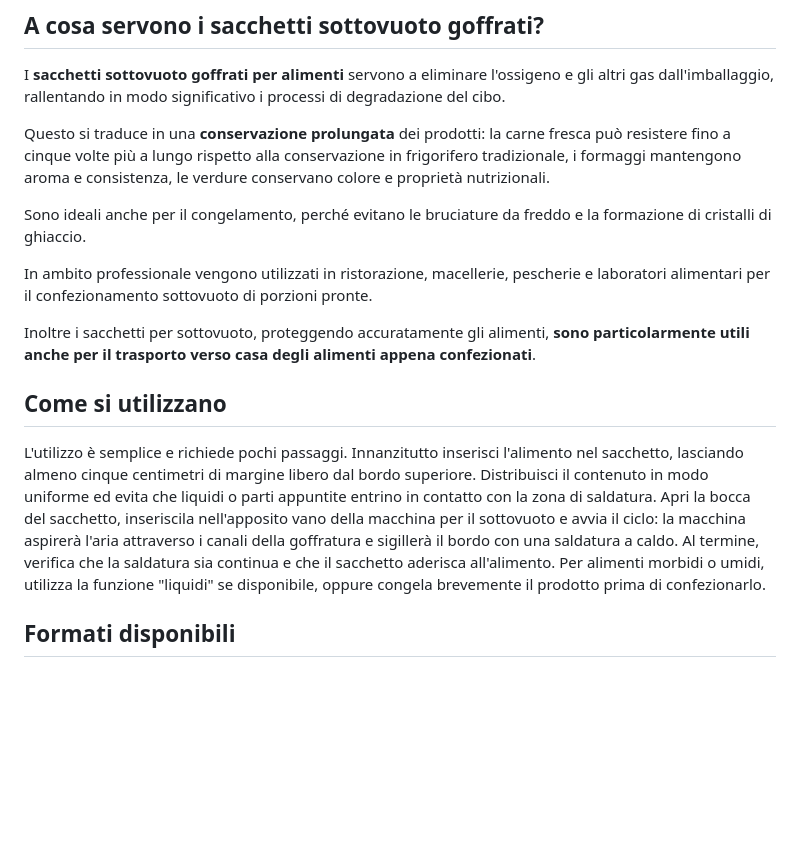
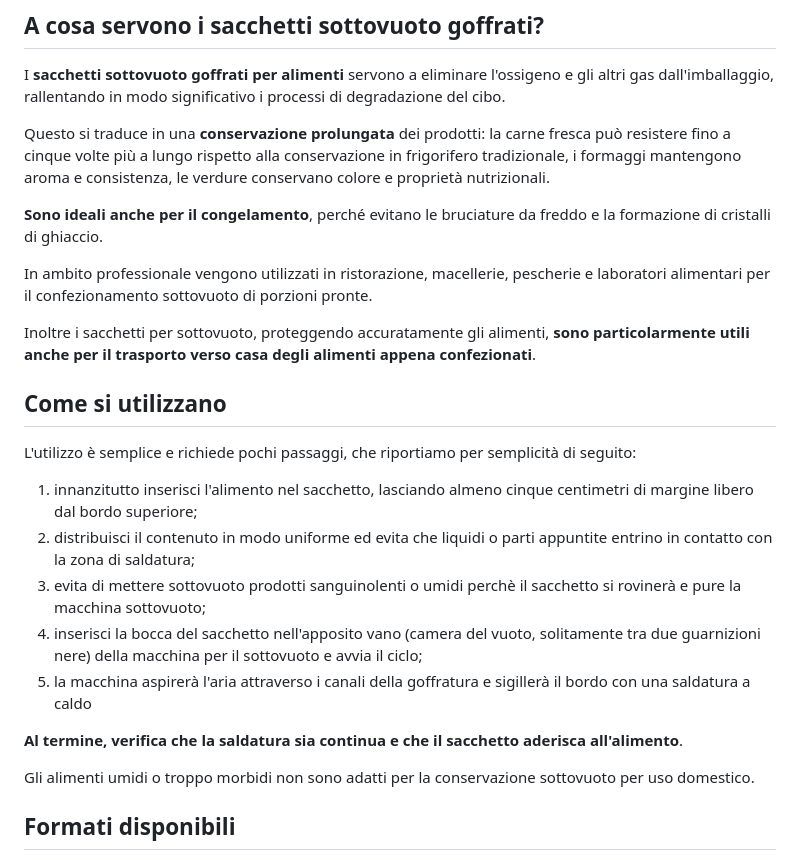
Before and after one commit to vuotoperfetto/vuotoperfetto-site, a Markdown page: src/goffrato.md, the part around the change. GitHub-like rendering; blank space fills up the shorter version.

Commit message:
Update src/goffrato.md (via Pages CMS)

```diff
--- a/src/goffrato.md
+++ b/src/goffrato.md
@@ -50,7 +50,7 @@ Questo si traduce in una **conservazione prolungata** dei prodotti: la carne fre
 
 
 
-Sono ideali anche per il congelamento, perché evitano le bruciature da freddo e la formazione di cristalli di ghiaccio.
+**Sono ideali anche per il congelamento**, perché evitano le bruciature da freddo e la formazione di cristalli di ghiaccio.
 
 
 
@@ -64,7 +64,21 @@ Inoltre i sacchetti per sottovuoto, proteggendo accuratamente gli alimenti, **so
 
 ## **Come si utilizzano**
 
-L'utilizzo è semplice e richiede pochi passaggi. Innanzitutto inserisci l'alimento nel sacchetto, lasciando almeno cinque centimetri di margine libero dal bordo superiore. Distribuisci il contenuto in modo uniforme ed evita che liquidi o parti appuntite entrino in contatto con la zona di saldatura. Apri la bocca del sacchetto, inseriscila nell'apposito vano della macchina per il sottovuoto e avvia il ciclo: la macchina aspirerà l'aria attraverso i canali della goffratura e sigillerà il bordo con una saldatura a caldo. Al termine, verifica che la saldatura sia continua e che il sacchetto aderisca all'alimento. Per alimenti morbidi o umidi, utilizza la funzione "liquidi" se disponibile, oppure congela brevemente il prodotto prima di confezionarlo.
+L'utilizzo è semplice e richiede pochi passaggi, che riportiamo per semplicità di seguito:
+
+1. innanzitutto inserisci l'alimento nel sacchetto, lasciando almeno cinque centimetri di margine libero dal bordo superiore;
+2. distribuisci il contenuto in modo uniforme ed evita che liquidi o parti appuntite entrino in contatto con la zona di saldatura;
+3. evita di mettere sottovuoto prodotti sanguinolenti o umidi perchè il sacchetto si rovinerà e pure la macchina sottovuoto;
+4. inserisci la bocca del sacchetto nell'apposito vano (camera del vuoto, solitamente tra due guarnizioni nere) della macchina per il sottovuoto e avvia il ciclo;
+5. la macchina aspirerà l'aria attraverso i canali della goffratura e sigillerà il bordo con una saldatura a caldo
+
+
+
+**Al termine, verifica che la saldatura sia continua e che il sacchetto aderisca all'alimento**.
+
+
+
+Gli alimenti umidi o troppo morbidi non sono adatti per la conservazione sottovuoto per uso domestico.
 
 
 
```
